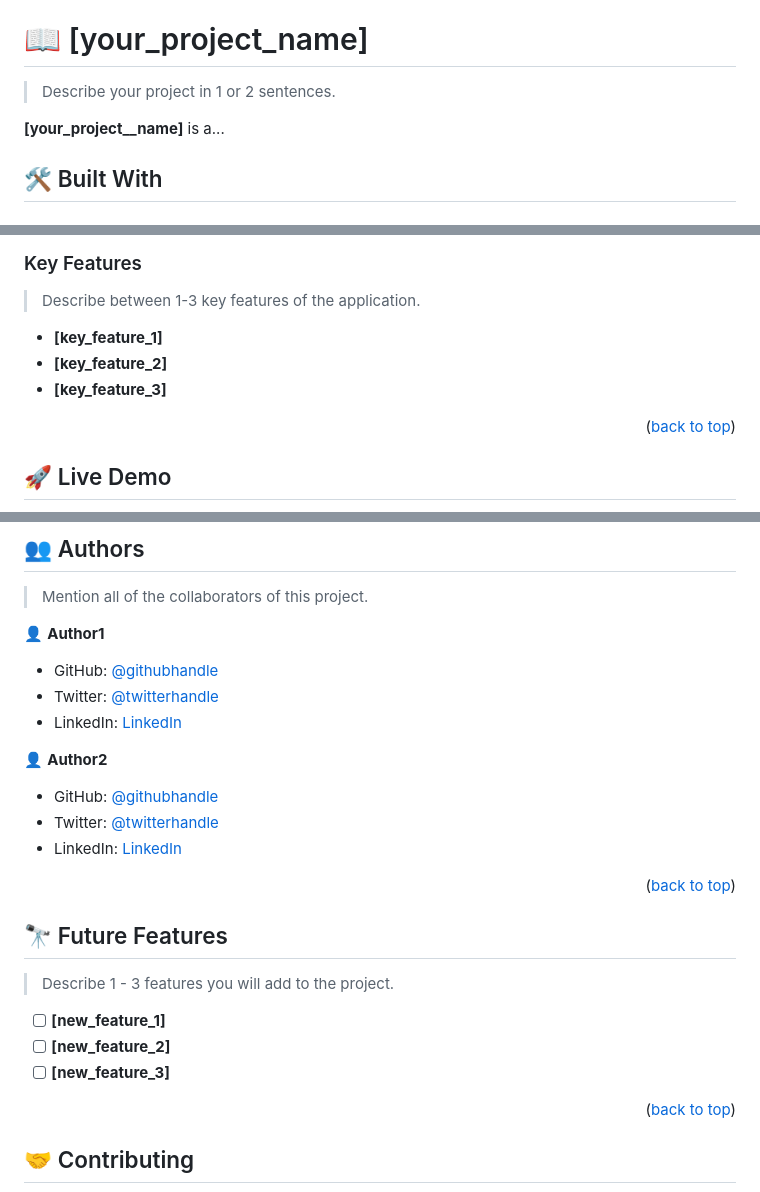
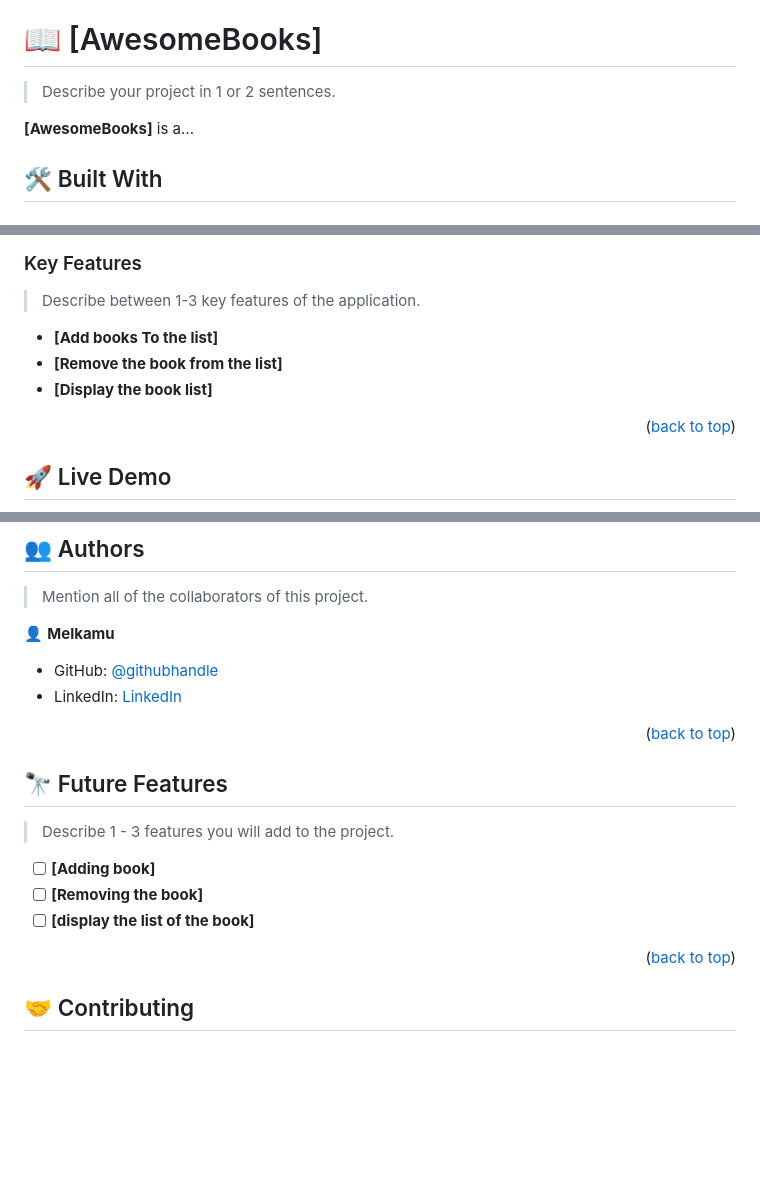
Before and after one commit to melkamu12/awesome-book, a Markdown page: README.md, 3 parts joined by grey strips. Rendered like a GitHub page; blank space fills up the shorter version.

Commit message:
4th commit README

```diff
--- a/README.md
+++ b/README.md
@@ -63,11 +63,11 @@ For more information on the importance of a professional README for your reposit
 
 <!-- PROJECT DESCRIPTION -->
 
-# 📖 [your_project_name] <a name="about-project"></a>
+# 📖 [AwesomeBooks] <a name="about-project"></a>
 
 > Describe your project in 1 or 2 sentences.
 
-**[your_project__name]** is a...
+**[AwesomeBooks]** is a...
 
 ## 🛠 Built With <a name="built-with"></a>
 
@@ -102,9 +102,9 @@ For more information on the importance of a professional README for your reposit
 
 > Describe between 1-3 key features of the application.
 
-- **[key_feature_1]**
-- **[key_feature_2]**
-- **[key_feature_3]**
+- **[Add books To the list]**
+- **[Remove the book from the list]**
+- **[Display the book list]**
 
 <p align="right">(<a href="#readme-top">back to top</a>)</p>
 
@@ -208,17 +208,11 @@ Example:
 
 > Mention all of the collaborators of this project.
 
-👤 **Author1**
+👤 **Melkamu**
 
 - GitHub: [@githubhandle](https://github.com/githubhandle)
-- Twitter: [@twitterhandle](https://twitter.com/twitterhandle)
 - LinkedIn: [LinkedIn](https://linkedin.com/in/linkedinhandle)
 
-👤 **Author2**
-
-- GitHub: [@githubhandle](https://github.com/githubhandle)
-- Twitter: [@twitterhandle](https://twitter.com/twitterhandle)
-- LinkedIn: [LinkedIn](https://linkedin.com/in/linkedinhandle)
 
 <p align="right">(<a href="#readme-top">back to top</a>)</p>
 
@@ -228,9 +222,9 @@ Example:
 
 > Describe 1 - 3 features you will add to the project.
 
-- [ ] **[new_feature_1]**
-- [ ] **[new_feature_2]**
-- [ ] **[new_feature_3]**
+- [ ] **[Adding book]**
+- [ ] **[Removing the book]**
+- [ ] **[display the list of the book]**
 
 <p align="right">(<a href="#readme-top">back to top</a>)</p>
 
```
